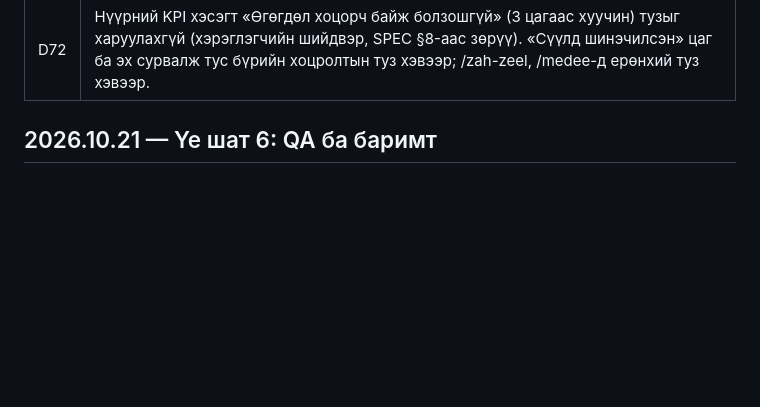
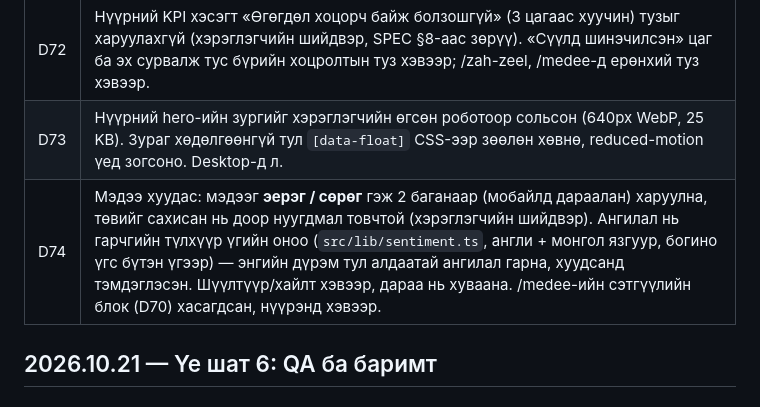
Before and after one commit to cerebrumanthropic/kripto-7hon, a Markdown page: docs/PROGRESS.md, the part around the change. GitHub-like rendering; blank space fills up the shorter version.

Commit message:
PROGRESS: D73 robot hero, D74 news sentiment columns
Co-Authored-By: Claude Opus 5.5 <noreply@anthropic.com>

```diff
--- a/docs/PROGRESS.md
+++ b/docs/PROGRESS.md
@@ -153,6 +153,8 @@
 | D70 | Мэдээг сэтгүүлийн бүтэцтэй болгосон (хэрэглэгчийн жишээ: iToim). Төвд онцлох мэдээ, зүүн талд 2 карт, баруун талд «Сүүлийн мэдээ» жагсаалт жижиг нүүр зурагтай; мобайлд дараалан. Нүүр зураг = ангиллын өнгөт градиент + дүрс + эх сурвалжийн нэр (хэвлэлийн зураг биш, дүрэм 4). Нүүрэнд hero-ийн дараах эхний блок; /medee-д шүүлтгүй үед эхний 8 мэдээ, үлдсэн нь жагсаалтад (`src/components/cards/news-magazine.tsx`). |
 | D71 | Нүүрний hero-ийн баруун талд хэрэглэгчийн өгсөн «Multi-language-voicbot» хөдөлгөөнт зураг (desktop-д л). Эх GIF 47.7 MB байсныг ffmpeg-ээр 480px animated WebP (3.9 MB, тунгалаг дэвсгэртэй) + reduced-motion-д 32 KB хөдөлгөөнгүй кадр болгосон. Hydration-ий дараа render хийдэг тул мобайл ба анхны paint-д татагдахгүй. |
 | D72 | Нүүрний KPI хэсэгт «Өгөгдөл хоцорч байж болзошгүй» (3 цагаас хуучин) тузыг харуулахгүй (хэрэглэгчийн шийдвэр, SPEC §8-аас зөрүү). «Сүүлд шинэчилсэн» цаг ба эх сурвалж тус бүрийн хоцролтын туз хэвээр; /zah-zeel, /medee-д ерөнхий туз хэвээр. |
+| D73 | Нүүрний hero-ийн зургийг хэрэглэгчийн өгсөн роботоор сольсон (640px WebP, 25 KB). Зураг хөдөлгөөнгүй тул `[data-float]` CSS-ээр зөөлөн хөвнө, reduced-motion үед зогсоно. Desktop-д л. |
+| D74 | Мэдээ хуудас: мэдээг **эерэг / сөрөг** гэж 2 баганаар (мобайлд дараалан) харуулна, төвийг сахисан нь доор нуугдмал товчтой (хэрэглэгчийн шийдвэр). Ангилал нь гарчгийн түлхүүр үгийн оноо (`src/lib/sentiment.ts`, англи + монгол язгуур, богино үгс бүтэн үгээр) — энгийн дүрэм тул алдаатай ангилал гарна, хуудсанд тэмдэглэсэн. Шүүлтүүр/хайлт хэвээр, дараа нь хуваана. /medee-ийн сэтгүүлийн блок (D70) хасагдсан, нүүрэнд хэвээр. |
 
 ## 2026.10.21 — Үе шат 6: QA ба баримт
 
```
